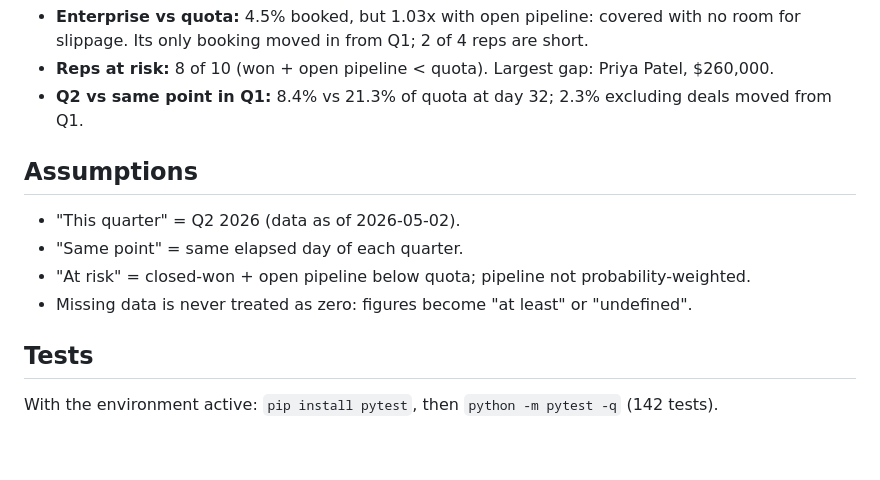
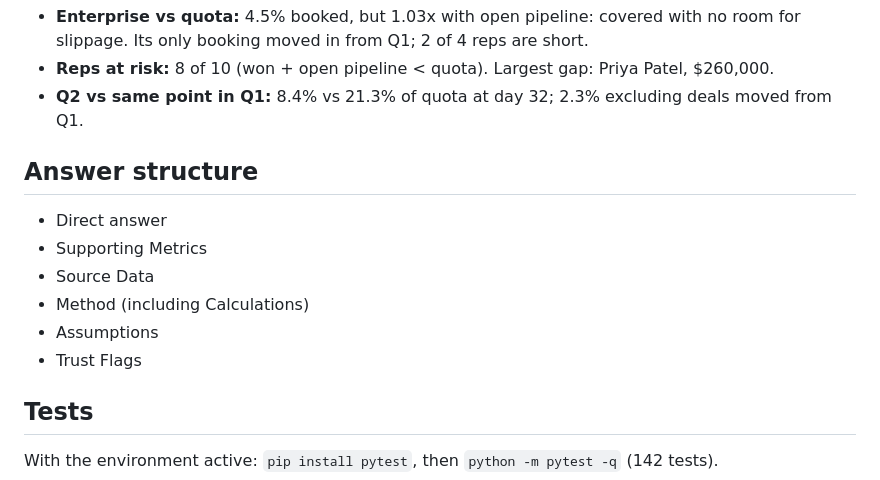
Before and after one commit to zhannie78/meridian-pipeline, a Markdown page: README.md, the part around the change. Rendered like a GitHub page; blank space fills up the shorter version.

```diff
--- a/README.md
+++ b/README.md
@@ -95,12 +95,14 @@ The two extracts disagree on Q1 bookings: $6,041,000 at Q1 close vs $4,050,000 o
 - **Reps at risk:** 8 of 10 (won + open pipeline < quota). Largest gap: Priya Patel, $260,000.
 - **Q2 vs same point in Q1:** 8.4% vs 21.3% of quota at day 32; 2.3% excluding deals moved from Q1.
 
-## Assumptions
+## Answer structure
 
-- "This quarter" = Q2 2026 (data as of 2026-05-02).
-- "Same point" = same elapsed day of each quarter.
-- "At risk" = closed-won + open pipeline below quota; pipeline not probability-weighted.
-- Missing data is never treated as zero: figures become "at least" or "undefined".
+- Direct answer
+- Supporting Metrics
+- Source Data
+- Method (including Calculations)
+- Assumptions
+- Trust Flags
 
 ## Tests
 
```
